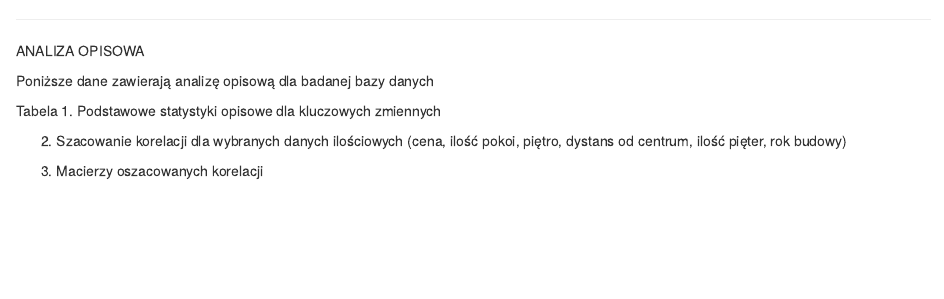
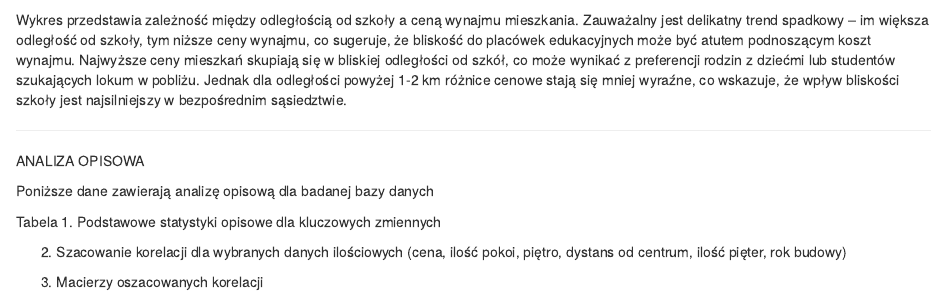
Before and after one commit to FilipBie/Pro-Analitycy-Danych-gr-1, an R Markdown document (Mardown_1.Rmd): the page in a window 1100 px wide, from 2380 px down. Rendered offline with R 4.5, knitr and Pandoc, with nearby package versions; some code elsewhere in the file could not run offline; common packages that the code uses without loading them are loaded.

Commit message:
Opis wykresów 2

````diff
--- a/Mardown_1.Rmd
+++ b/Mardown_1.Rmd
@@ -142,6 +142,7 @@ ggplot(Imputed_Data_Combined, aes(x = schoolDistance, y = price)) +
          y = "Cena wynajmu [PLN]") +
     theme_minimal()
 ```
+Wykres przedstawia zależność między odległością od szkoły a ceną wynajmu mieszkania. Zauważalny jest delikatny trend spadkowy – im większa odległość od szkoły, tym niższe ceny wynajmu, co sugeruje, że bliskość do placówek edukacyjnych może być atutem podnoszącym koszt wynajmu. Najwyższe ceny mieszkań skupiają się w bliskiej odległości od szkół, co może wynikać z preferencji rodzin z dziećmi lub studentów szukających lokum w pobliżu. Jednak dla odległości powyżej 1-2 km różnice cenowe stają się mniej wyraźne, co wskazuje, że wpływ bliskości szkoły jest najsilniejszy w bezpośrednim sąsiedztwie.
 
 ------------------------------------------------------------------------
 
````
Also changed, not shown: Mardown_1.Rmd (1 more changed lines).
